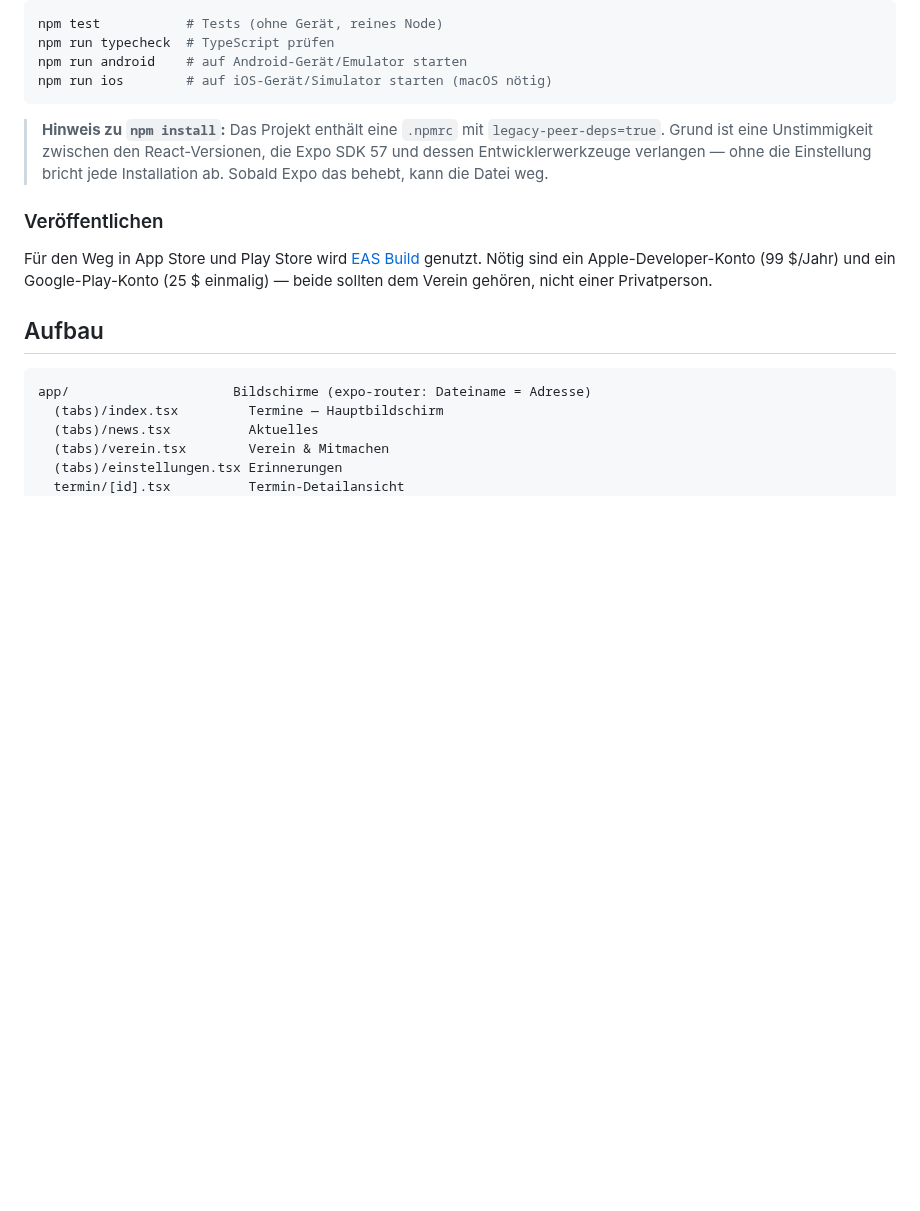
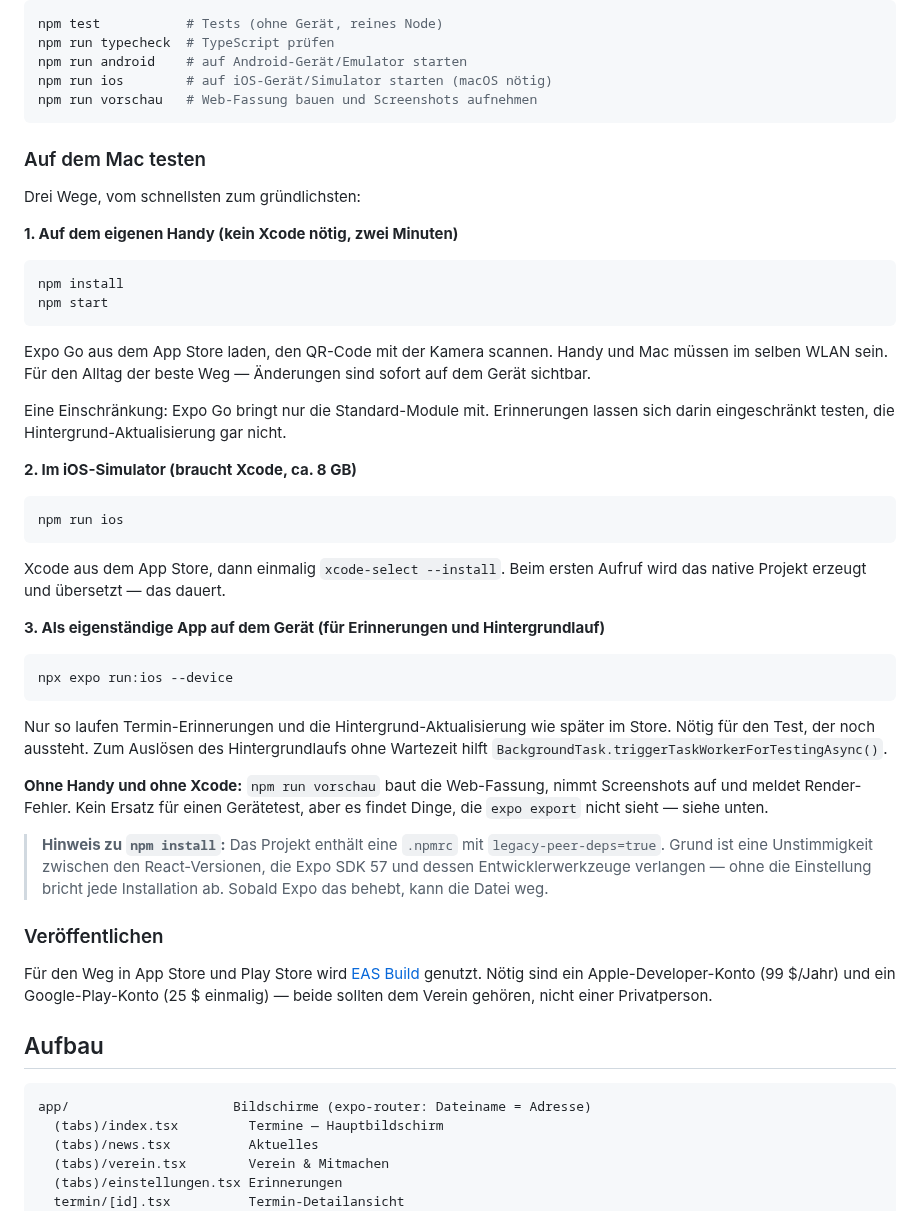
Before and after one commit to marcobockelbrink/mtb-bielefeld-app, a Markdown page: README.md, the part around one of its changes. Rendered like a GitHub page; blank space fills up the shorter version.

````diff
--- a/README.md
+++ b/README.md
@@ -91,7 +100,50 @@ npm test           # Tests (ohne Gerät, reines Node)
 npm run typecheck  # TypeScript prüfen
 npm run android    # auf Android-Gerät/Emulator starten
 npm run ios        # auf iOS-Gerät/Simulator starten (macOS nötig)
+npm run vorschau   # Web-Fassung bauen und Screenshots aufnehmen
 ```
+
+### Auf dem Mac testen
+
+Drei Wege, vom schnellsten zum gründlichsten:
+
+**1. Auf dem eigenen Handy (kein Xcode nötig, zwei Minuten)**
+
+```bash
+npm install
+npm start
+```
+
+Expo Go aus dem App Store laden, den QR-Code mit der Kamera scannen. Handy und
+Mac müssen im selben WLAN sein. Für den Alltag der beste Weg — Änderungen sind
+sofort auf dem Gerät sichtbar.
+
+Eine Einschränkung: Expo Go bringt nur die Standard-Module mit. Erinnerungen
+lassen sich darin eingeschränkt testen, die Hintergrund-Aktualisierung gar nicht.
+
+**2. Im iOS-Simulator (braucht Xcode, ca. 8 GB)**
+
+```bash
+npm run ios
+```
+
+Xcode aus dem App Store, dann einmalig `xcode-select --install`. Beim ersten
+Aufruf wird das native Projekt erzeugt und übersetzt — das dauert.
+
+**3. Als eigenständige App auf dem Gerät (für Erinnerungen und Hintergrundlauf)**
+
+```bash
+npx expo run:ios --device
+```
+
+Nur so laufen Termin-Erinnerungen und die Hintergrund-Aktualisierung wie später
+im Store. Nötig für den Test, der noch aussteht. Zum Auslösen des
+Hintergrundlaufs ohne Wartezeit hilft
+`BackgroundTask.triggerTaskWorkerForTestingAsync()`.
+
+**Ohne Handy und ohne Xcode:** `npm run vorschau` baut die Web-Fassung, nimmt
+Screenshots auf und meldet Render-Fehler. Kein Ersatz für einen Gerätetest, aber
+es findet Dinge, die `expo export` nicht sieht — siehe unten.
 
 > **Hinweis zu `npm install`:** Das Projekt enthält eine `.npmrc` mit
 > `legacy-peer-deps=true`. Grund ist eine Unstimmigkeit zwischen den
````
Also changed, not shown: other parts of README.md (+21 -0 lines), docs/screenshots/einstellungen.png (added), docs/screenshots/termine.png (added), docs/screenshots/verein.png (added), 9 other files.
